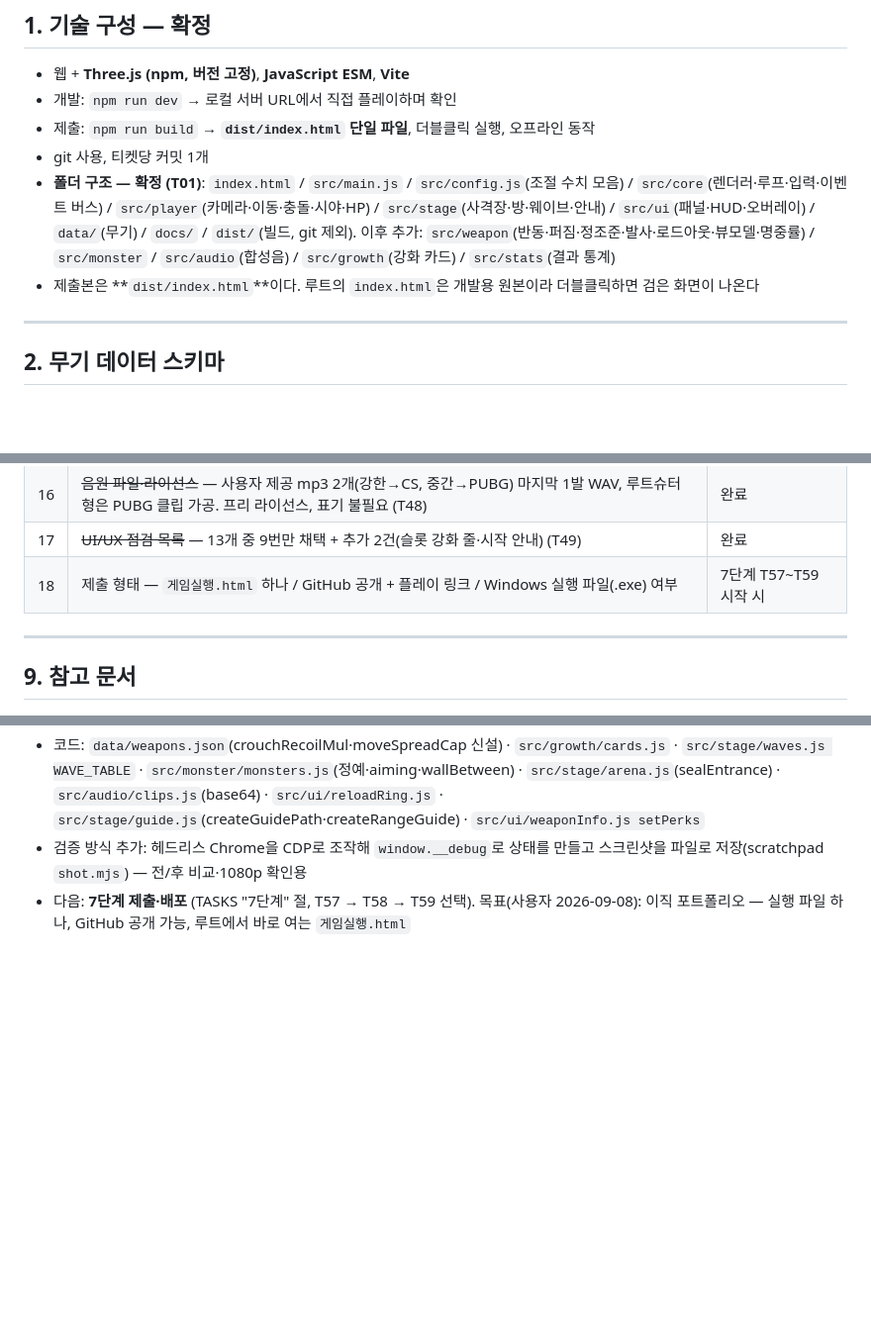
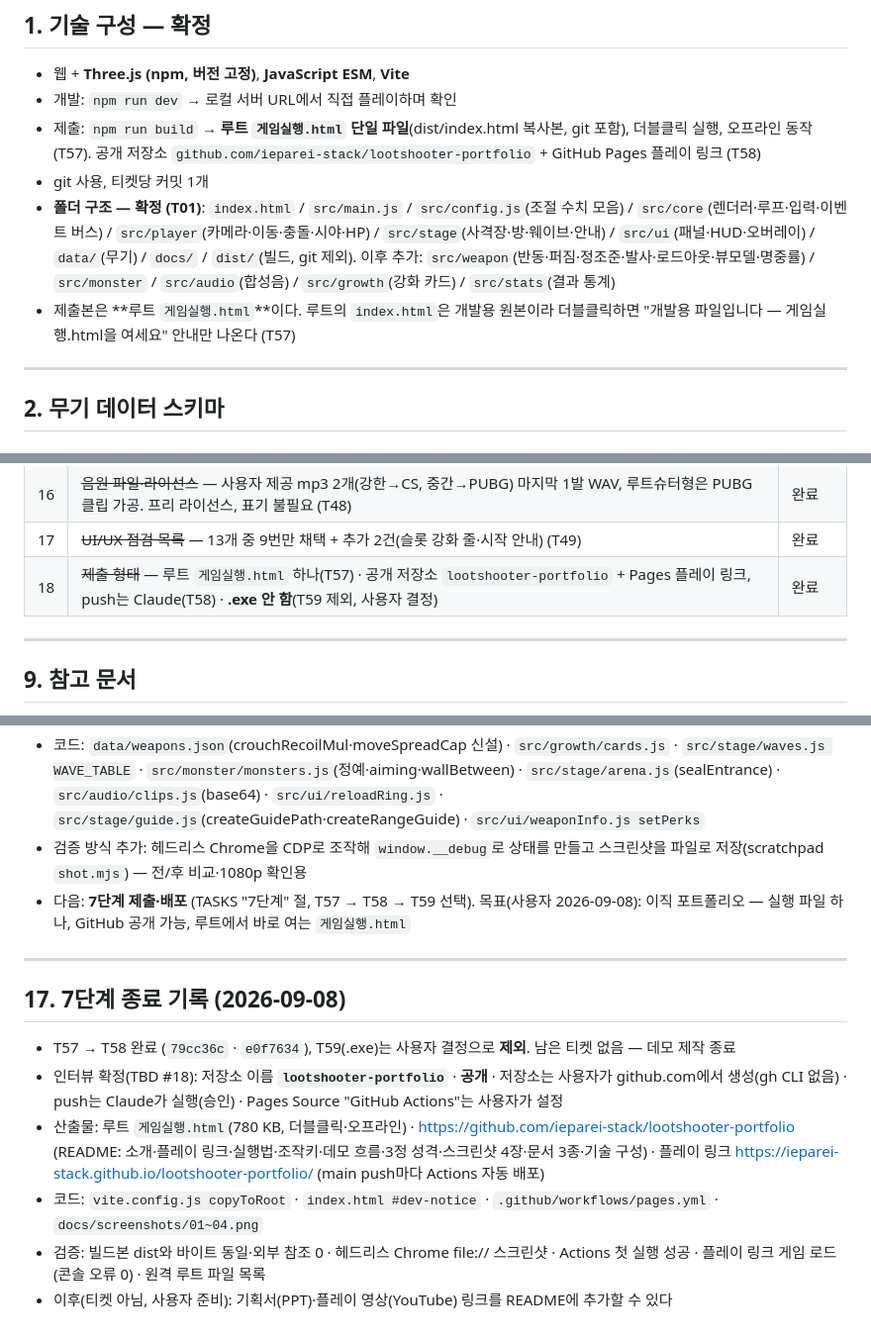
Before and after one commit to ieparei-stack/lootshooter-portfolio, a Markdown page: SPEC.md, 3 parts joined by grey strips. Shown at 99% size. GitHub-like rendering; blank space fills up the shorter version.

Commit message:
7단계 종료 갱신 — SPEC 17장·TBD #18 완료·제출 행, TASKS T57/T58 결과·T59 제외·진행 현황, 결정 로그 T57~T59
Co-Authored-By: Claude Fable 5.1 <noreply@anthropic.com>

```diff
--- a/SPEC.md
+++ b/SPEC.md
@@ -22,10 +22,10 @@
 
 - 웹 + **Three.js (npm, 버전 고정)**, **JavaScript ESM**, **Vite**
 - 개발: `npm run dev` → 로컬 서버 URL에서 직접 플레이하며 확인
-- 제출: `npm run build` → **`dist/index.html` 단일 파일**, 더블클릭 실행, 오프라인 동작
+- 제출: `npm run build` → **루트 `게임실행.html` 단일 파일**(dist/index.html 복사본, git 포함), 더블클릭 실행, 오프라인 동작 (T57). 공개 저장소 `github.com/ieparei-stack/lootshooter-portfolio` + GitHub Pages 플레이 링크 (T58)
 - git 사용, 티켓당 커밋 1개
 - **폴더 구조 — 확정 (T01)**: `index.html` / `src/main.js` / `src/config.js`(조절 수치 모음) / `src/core`(렌더러·루프·입력·이벤트 버스) / `src/player`(카메라·이동·충돌·시야·HP) / `src/stage`(사격장·방·웨이브·안내) / `src/ui`(패널·HUD·오버레이) / `data/`(무기) / `docs/` / `dist/`(빌드, git 제외). 이후 추가: `src/weapon`(반동·퍼짐·정조준·발사·로드아웃·뷰모델·명중률) / `src/monster` / `src/audio`(합성음) / `src/growth`(강화 카드) / `src/stats`(결과 통계)
-- 제출본은 **`dist/index.html`**이다. 루트의 `index.html`은 개발용 원본이라 더블클릭하면 검은 화면이 나온다
+- 제출본은 **루트 `게임실행.html`**이다. 루트의 `index.html`은 개발용 원본이라 더블클릭하면 "개발용 파일입니다 — 게임실행.html을 여세요" 안내만 나온다 (T57)
 
 ---
 
@@ -243,7 +243,7 @@
 | 15 | ~~스폰 웨이브 표~~ — TASKS T47 초안 그대로 확정 (`waves.js WAVE_TABLE`) | 완료 |
 | 16 | ~~음원 파일·라이선스~~ — 사용자 제공 mp3 2개(강한→CS, 중간→PUBG) 마지막 1발 WAV, 루트슈터형은 PUBG 클립 가공. 프리 라이선스, 표기 불필요 (T48) | 완료 |
 | 17 | ~~UI/UX 점검 목록~~ — 13개 중 9번만 채택 + 추가 2건(슬롯 강화 줄·시작 안내) (T49) | 완료 |
-| 18 | 제출 형태 — `게임실행.html` 하나 / GitHub 공개 + 플레이 링크 / Windows 실행 파일(.exe) 여부 | 7단계 T57~T59 시작 시 |
+| 18 | ~~제출 형태~~ — 루트 `게임실행.html` 하나(T57) · 공개 저장소 `lootshooter-portfolio` + Pages 플레이 링크, push는 Claude(T58) · **.exe 안 함**(T59 제외, 사용자 결정) | 완료 |
 
 ---
 
@@ -327,3 +327,14 @@
 - 코드: `data/weapons.json`(crouchRecoilMul·moveSpreadCap 신설) · `src/growth/cards.js` · `src/stage/waves.js WAVE_TABLE` · `src/monster/monsters.js`(정예·aiming·wallBetween) · `src/stage/arena.js`(sealEntrance) · `src/audio/clips.js`(base64) · `src/ui/reloadRing.js` · `src/stage/guide.js`(createGuidePath·createRangeGuide) · `src/ui/weaponInfo.js setPerks`
 - 검증 방식 추가: 헤드리스 Chrome을 CDP로 조작해 `window.__debug`로 상태를 만들고 스크린샷을 파일로 저장(scratchpad `shot.mjs`) — 전/후 비교·1080p 확인용
 - 다음: **7단계 제출·배포** (TASKS "7단계" 절, T57 → T58 → T59 선택). 목표(사용자 2026-09-08): 이직 포트폴리오 — 실행 파일 하나, GitHub 공개 가능, 루트에서 바로 여는 `게임실행.html`
+
+---
+
+## 17. 7단계 종료 기록 (2026-09-08)
+
+- T57 → T58 완료 (`79cc36c` · `e0f7634`), T59(.exe)는 사용자 결정으로 **제외**. 남은 티켓 없음 — 데모 제작 종료
+- 인터뷰 확정(TBD #18): 저장소 이름 **`lootshooter-portfolio`** · **공개** · 저장소는 사용자가 github.com에서 생성(gh CLI 없음) · push는 Claude가 실행(승인) · Pages Source "GitHub Actions"는 사용자가 설정
+- 산출물: 루트 `게임실행.html`(780 KB, 더블클릭·오프라인) · https://github.com/ieparei-stack/lootshooter-portfolio (README: 소개·플레이 링크·실행법·조작키·데모 흐름·3정 성격·스크린샷 4장·문서 3종·기술 구성) · 플레이 링크 https://ieparei-stack.github.io/lootshooter-portfolio/ (main push마다 Actions 자동 배포)
+- 코드: `vite.config.js copyToRoot` · `index.html #dev-notice` · `.github/workflows/pages.yml` · `docs/screenshots/01~04.png`
+- 검증: 빌드본 dist와 바이트 동일·외부 참조 0 · 헤드리스 Chrome file:// 스크린샷 · Actions 첫 실행 성공 · 플레이 링크 게임 로드(콘솔 오류 0) · 원격 루트 파일 목록
+- 이후(티켓 아님, 사용자 준비): 기획서(PPT)·플레이 영상(YouTube) 링크를 README에 추가할 수 있다
```
Also changed, not shown: TASKS.md (+9 -5 lines), docs/결정 로그.md (+5 -2 lines).
